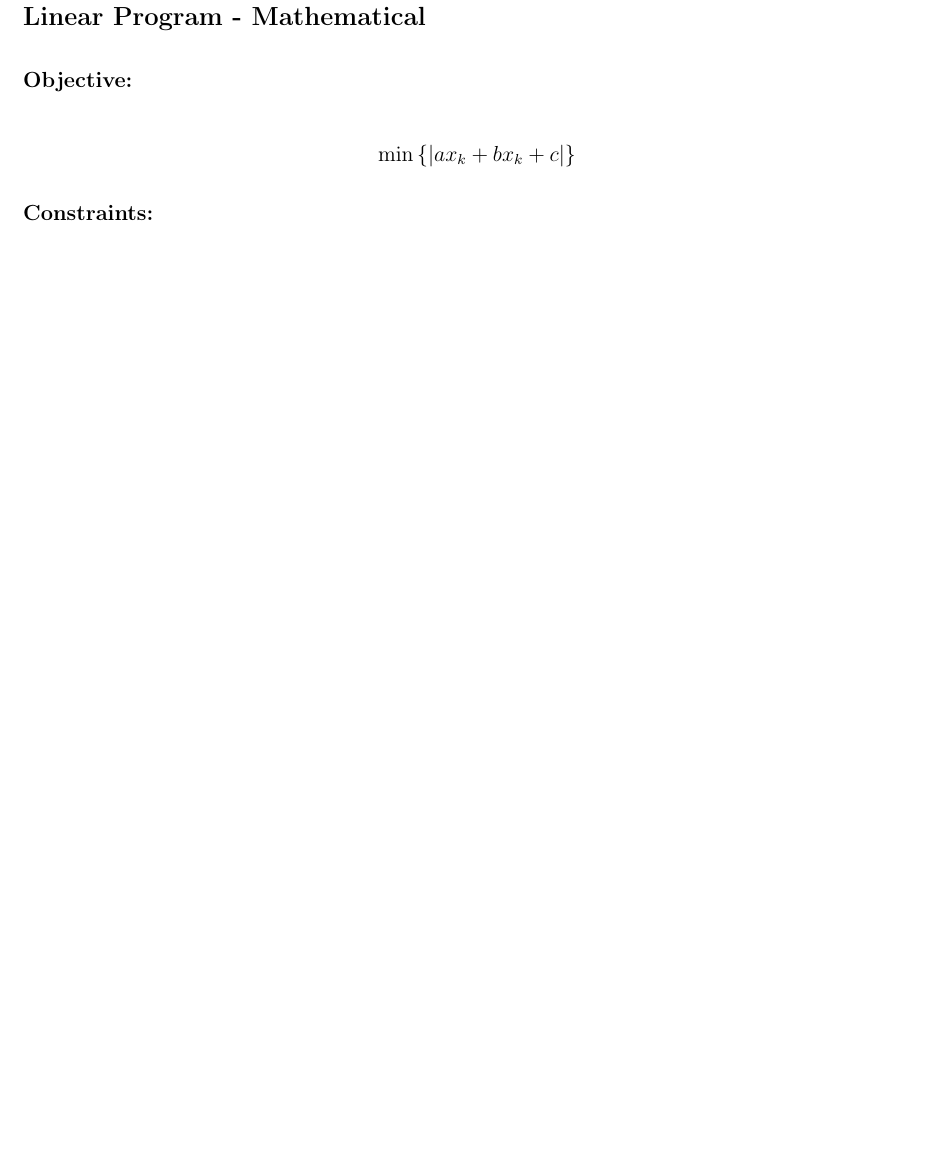
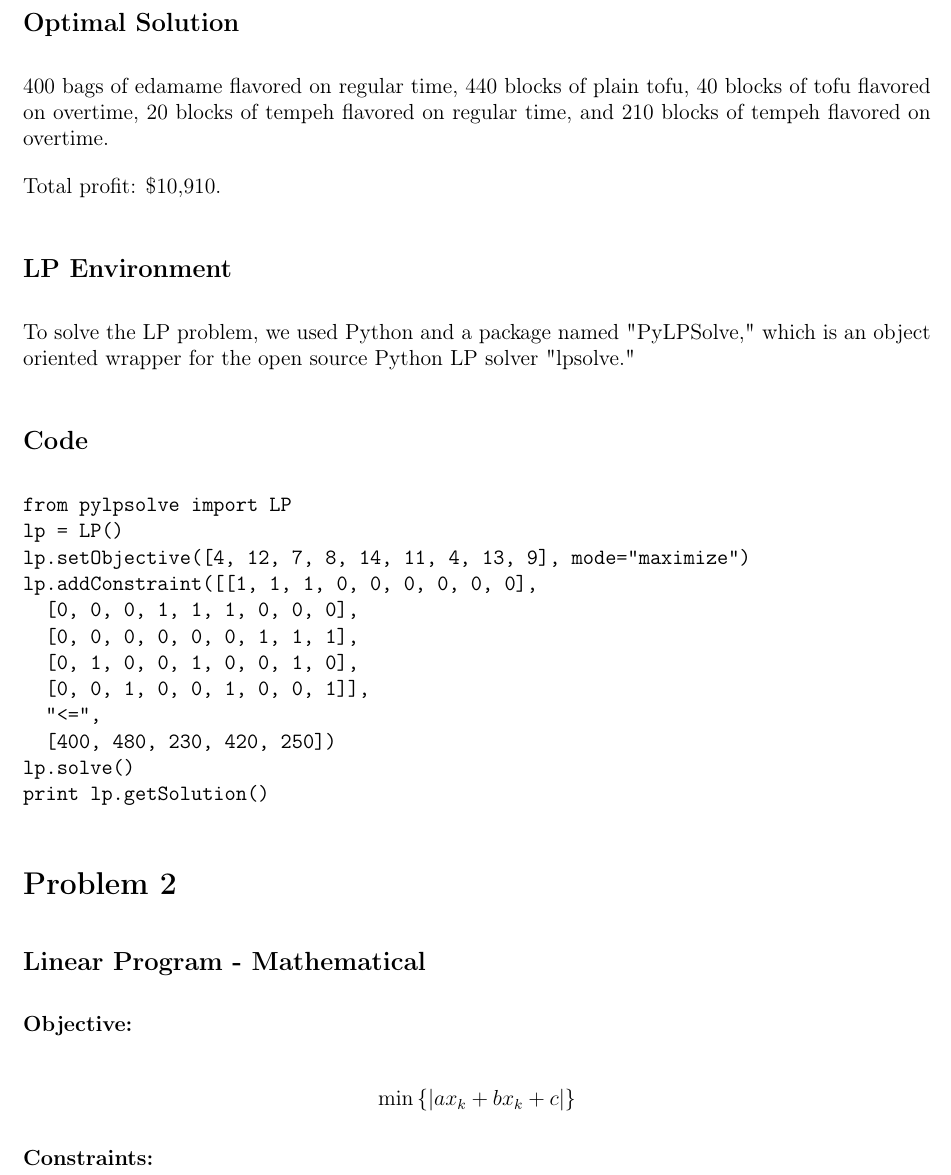
Before and after one commit to CS325-2014/linearprogramming, a LaTeX document (linearprogramming.tex): part of page 3 of 3, cut at the place of the change, the shorter picture padded with empty space. Compiled offline with pdfLaTeX.

Commit message:
finished problem 1

```diff
--- a/linearprogramming.tex
+++ b/linearprogramming.tex
@@ -95,6 +95,33 @@ $$
 250 \\
 \end{array} \right) \]
 
+\subsection*{Optimal Solution}
+
+400 bags of edamame flavored on regular time, 440 blocks of plain tofu, 40 blocks of tofu flavored on overtime, 20 blocks of tempeh flavored on regular time, and 210 blocks of tempeh flavored on overtime.
+
+Total profit: \$10,910.
+
+\subsection*{LP Environment}
+
+To solve the LP problem, we used Python and a package named "PyLPSolve," which is an object oriented wrapper for the open source Python LP solver "lpsolve."
+
+\subsection*{Code}
+
+\begin{verbatim}
+from pylpsolve import LP
+lp = LP()
+lp.setObjective([4, 12, 7, 8, 14, 11, 4, 13, 9], mode="maximize")
+lp.addConstraint([[1, 1, 1, 0, 0, 0, 0, 0, 0],
+  [0, 0, 0, 1, 1, 1, 0, 0, 0],
+  [0, 0, 0, 0, 0, 0, 1, 1, 1],
+  [0, 1, 0, 0, 1, 0, 0, 1, 0],
+  [0, 0, 1, 0, 0, 1, 0, 0, 1]],
+  "<=",
+  [400, 480, 230, 420, 250])
+lp.solve()
+print lp.getSolution()
+\end{verbatim}
+
 \section*{Problem 2}
 
 \subsection*{Linear Program - Mathematical}
```
